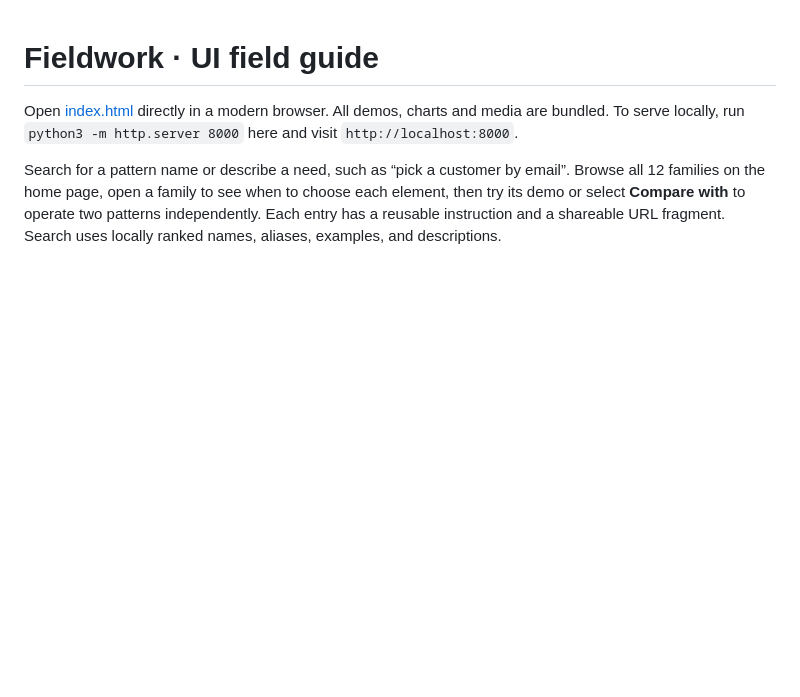
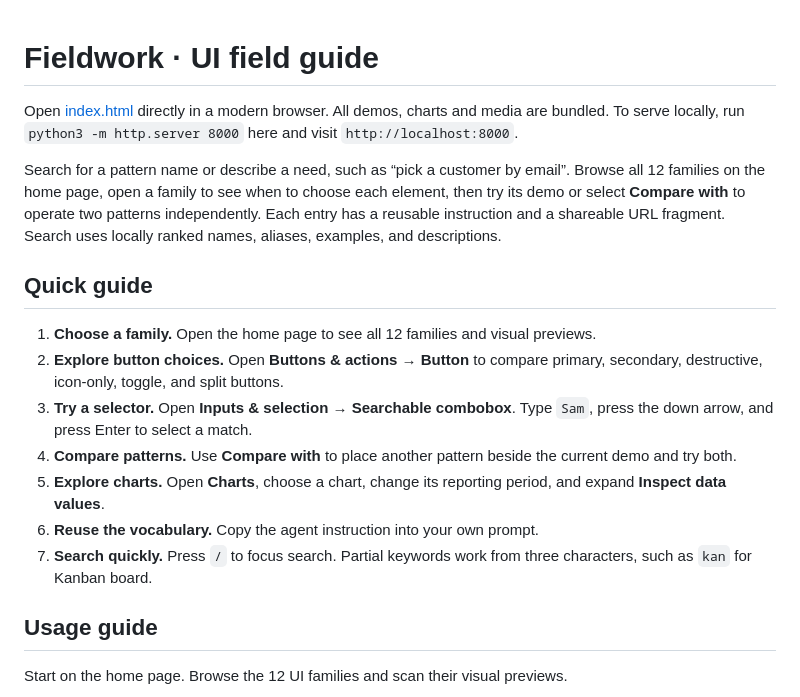
Before and after one commit to Rifat-2020831030/ui-elements, a Markdown page: README.md, the part around one of its changes. Rendered like a GitHub page; blank space fills up the shorter version.

Commit message:
doc: add ui reference

```diff
--- a/README.md
+++ b/README.md
@@ -3,3 +3,18 @@
 Open [index.html](index.html) directly in a modern browser. All demos, charts and media are bundled. To serve locally, run `python3 -m http.server 8000` here and visit `http://localhost:8000`.
 
 Search for a pattern name or describe a need, such as “pick a customer by email”. Browse all 12 families on the home page, open a family to see when to choose each element, then try its demo or select **Compare with** to operate two patterns independently. Each entry has a reusable instruction and a shareable URL fragment. Search uses locally ranked names, aliases, examples, and descriptions.
+
+## Quick guide
+
+1. **Choose a family.** Open the home page to see all 12 families and visual previews.
+2. **Explore button choices.** Open **Buttons & actions → Button** to compare primary, secondary, destructive, icon-only, toggle, and split buttons.
+3. **Try a selector.** Open **Inputs & selection → Searchable combobox**. Type `Sam`, press the down arrow, and press Enter to select a match.
+4. **Compare patterns.** Use **Compare with** to place another pattern beside the current demo and try both.
+5. **Explore charts.** Open **Charts**, choose a chart, change its reporting period, and expand **Inspect data values**.
+6. **Reuse the vocabulary.** Copy the agent instruction into your own prompt.
+7. **Search quickly.** Press `/` to focus search. Partial keywords work from three characters, such as `kan` for Kanban board.
+
+## Usage guide
+
+Start on the home page. Browse the 12 UI families and scan their visual previews.
+
```
Also changed, not shown: other parts of README.md (+9 -0 lines), ss/1.png (added), ss/3.png (added), ss/4.png (added).
